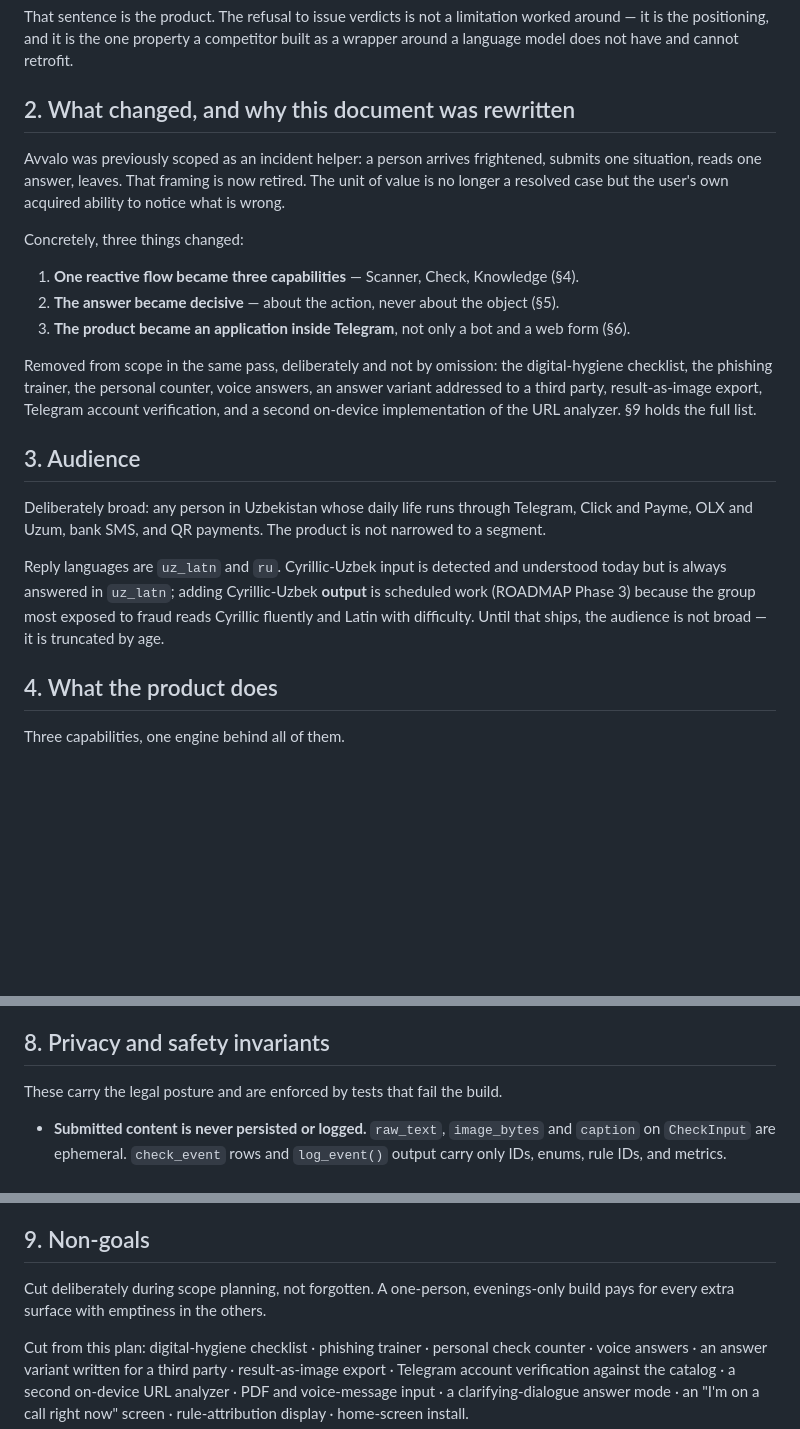
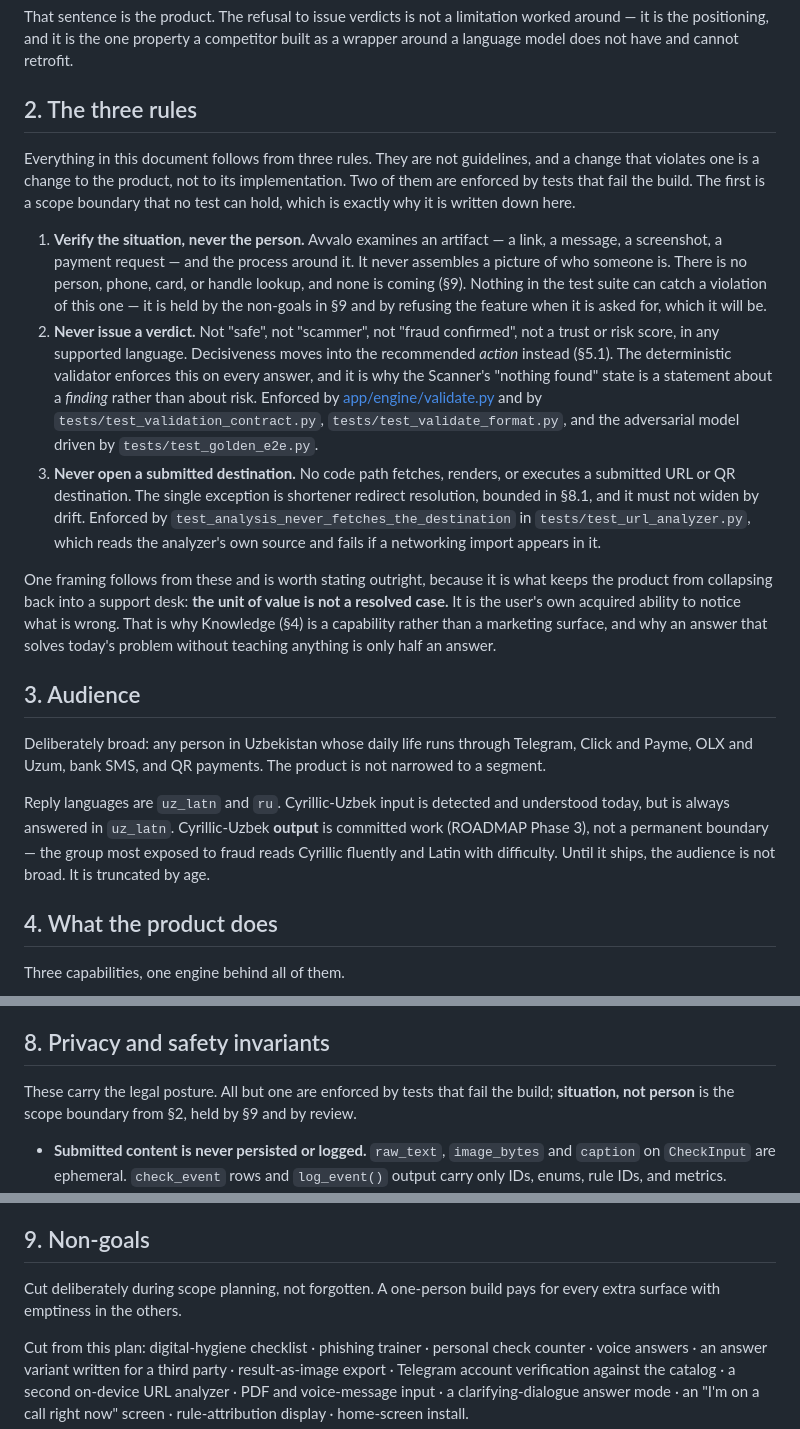
Before and after one commit to Dor28/avvalo, a Markdown page: docs/PRODUCT_GUIDE.md, 3 parts joined by grey strips. Rendered like a GitHub page; blank space fills up the shorter version.

```diff
--- a/docs/PRODUCT_GUIDE.md
+++ b/docs/PRODUCT_GUIDE.md
@@ -20,22 +20,36 @@ That sentence is the product. The refusal to issue verdicts is not a limitation
 around — it is the positioning, and it is the one property a competitor built as a wrapper
 around a language model does not have and cannot retrofit.
 
-## 2. What changed, and why this document was rewritten
+## 2. The three rules
 
-Avvalo was previously scoped as an incident helper: a person arrives frightened, submits one
-situation, reads one answer, leaves. That framing is now retired. The unit of value is no
-longer a resolved case but the user's own acquired ability to notice what is wrong.
+Everything in this document follows from three rules. They are not guidelines, and a change
+that violates one is a change to the product, not to its implementation. Two of them are
+enforced by tests that fail the build. The first is a scope boundary that no test can hold,
+which is exactly why it is written down here.
 
-Concretely, three things changed:
+1. **Verify the situation, never the person.** Avvalo examines an artifact — a link, a
+   message, a screenshot, a payment request — and the process around it. It never assembles
+   a picture of who someone is. There is no person, phone, card, or handle lookup, and none
+   is coming (§9). Nothing in the test suite can catch a violation of this one — it is held
+   by the non-goals in §9 and by refusing the feature when it is asked for, which it will be.
+2. **Never issue a verdict.** Not "safe", not "scammer", not "fraud confirmed", not a trust
+   or risk score, in any supported language. Decisiveness moves into the recommended
+   *action* instead (§5.1). The deterministic validator enforces this on every answer, and
+   it is why the Scanner's "nothing found" state is a statement about a *finding* rather
+   than about risk. Enforced by [app/engine/validate.py](../app/engine/validate.py) and by
+   `tests/test_validation_contract.py`, `tests/test_validate_format.py`, and the adversarial
+   model driven by `tests/test_golden_e2e.py`.
+3. **Never open a submitted destination.** No code path fetches, renders, or executes a
+   submitted URL or QR destination. The single exception is shortener redirect resolution,
+   bounded in §8.1, and it must not widen by drift. Enforced by
+   `test_analysis_never_fetches_the_destination` in `tests/test_url_analyzer.py`, which reads
+   the analyzer's own source and fails if a networking import appears in it.
 
-1. **One reactive flow became three capabilities** — Scanner, Check, Knowledge (§4).
-2. **The answer became decisive** — about the action, never about the object (§5).
-3. **The product became an application inside Telegram**, not only a bot and a web form (§6).
-
-Removed from scope in the same pass, deliberately and not by omission: the digital-hygiene
-checklist, the phishing trainer, the personal counter, voice answers, an answer variant
-addressed to a third party, result-as-image export, Telegram account verification, and a
-second on-device implementation of the URL analyzer. §9 holds the full list.
+One framing follows from these and is worth stating outright, because it is what keeps the
+product from collapsing back into a support desk: **the unit of value is not a resolved
+case.** It is the user's own acquired ability to notice what is wrong. That is why Knowledge
+(§4) is a capability rather than a marketing surface, and why an answer that solves today's
+problem without teaching anything is only half an answer.
 
 ## 3. Audience
 
@@ -44,9 +58,10 @@ and Payme, OLX and Uzum, bank SMS, and QR payments. The product is not narrowed
 segment.
 
 Reply languages are `uz_latn` and `ru`. Cyrillic-Uzbek input is detected and understood
-today but is always answered in `uz_latn`; adding Cyrillic-Uzbek **output** is scheduled
-work (ROADMAP Phase 3) because the group most exposed to fraud reads Cyrillic fluently and
-Latin with difficulty. Until that ships, the audience is not broad — it is truncated by age.
+today, but is always answered in `uz_latn`. Cyrillic-Uzbek **output** is committed work
+(ROADMAP Phase 3), not a permanent boundary — the group most exposed to fraud reads Cyrillic
+fluently and Latin with difficulty. Until it ships, the audience is not broad. It is
+truncated by age.
 
 ## 4. What the product does
 
@@ -169,7 +184,8 @@ first-run examples, the forwardable reminder, family-group behaviour, and inline
 
 ## 8. Privacy and safety invariants
 
-These carry the legal posture and are enforced by tests that fail the build.
+These carry the legal posture. All but one are enforced by tests that fail the build;
+**situation, not person** is the scope boundary from §2, held by §9 and by review.
 
 - **Submitted content is never persisted or logged.** `raw_text`, `image_bytes` and
   `caption` on `CheckInput` are ephemeral. `check_event` rows and `log_event()` output carry
@@ -207,8 +223,8 @@ must not widen by drift.
 
 ## 9. Non-goals
 
-Cut deliberately during scope planning, not forgotten. A one-person, evenings-only build
-pays for every extra surface with emptiness in the others.
+Cut deliberately during scope planning, not forgotten. A one-person build pays for every
+extra surface with emptiness in the others.
 
 Cut from this plan: digital-hygiene checklist · phishing trainer · personal check counter ·
 voice answers · an answer variant written for a third party · result-as-image export ·
```
Also changed, not shown: other parts of docs/PRODUCT_GUIDE.md (+3 -2 lines), docs/ROADMAP.md (+84 -59 lines).
